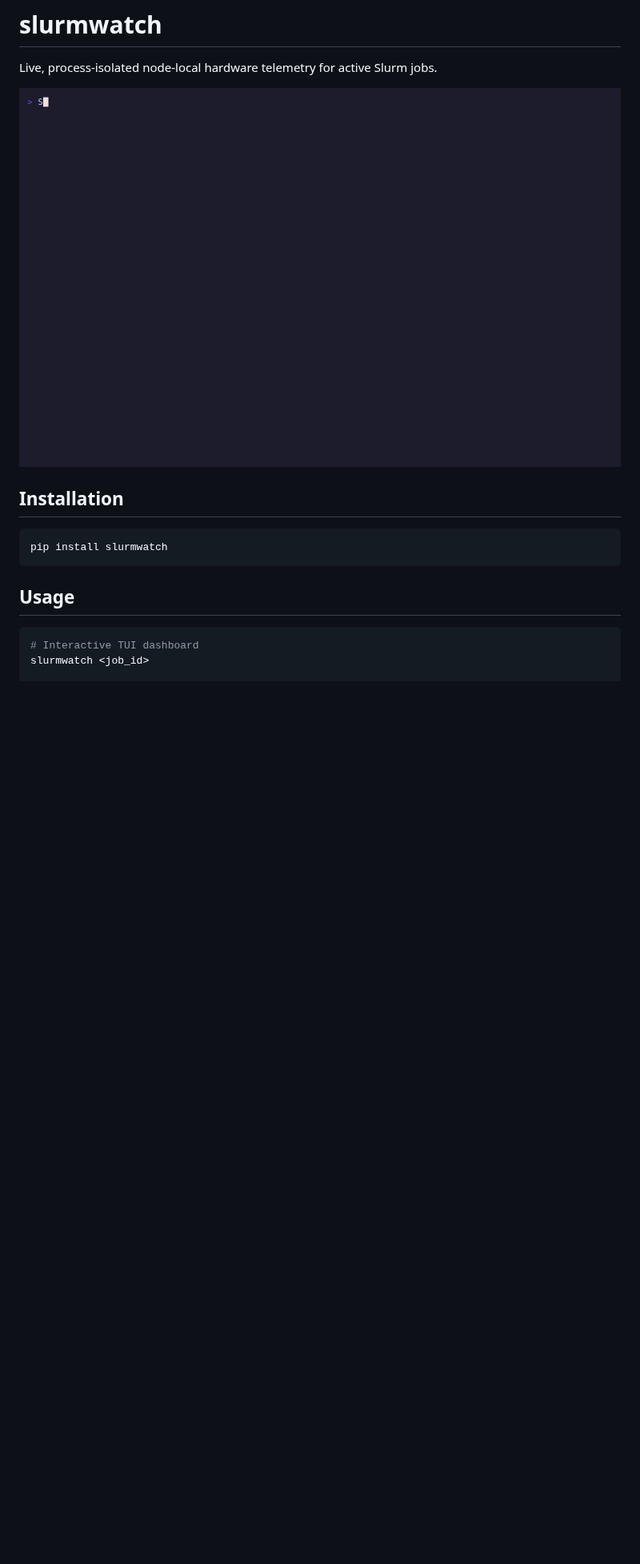
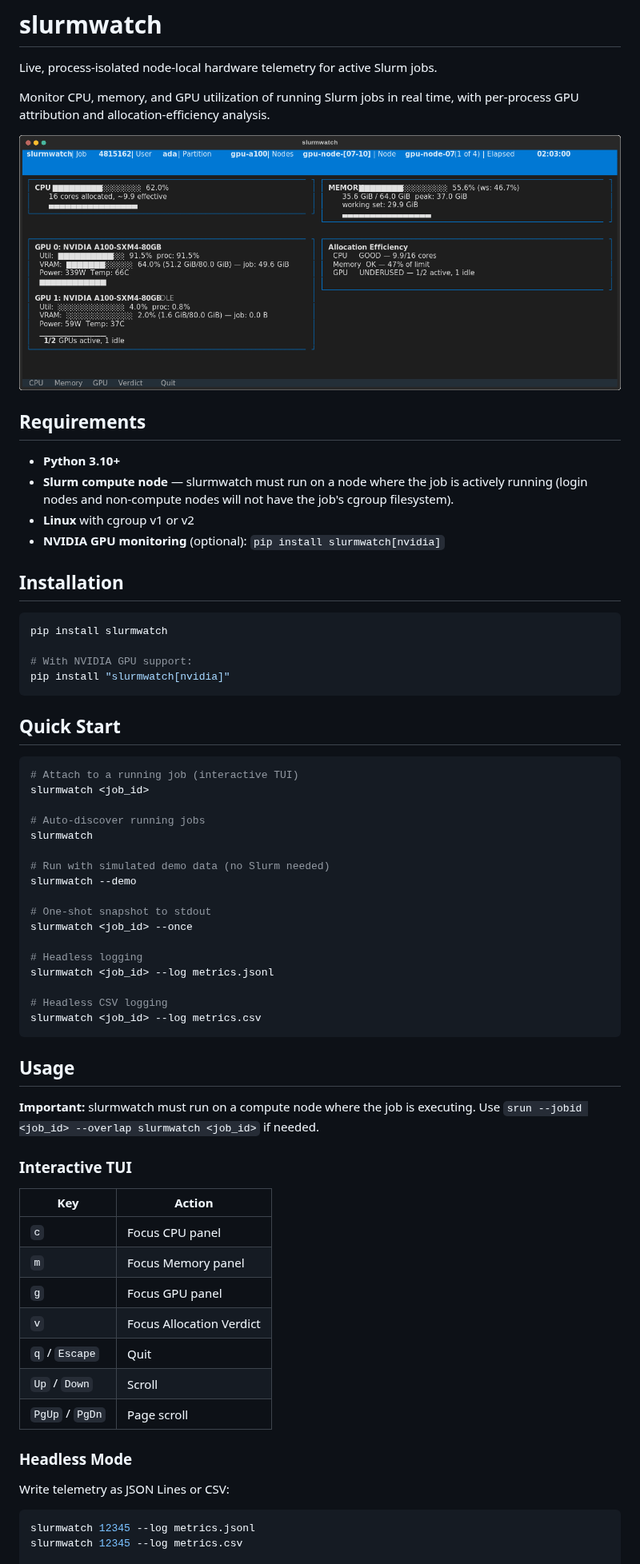
Before and after one commit to PursuitOfDataScience/slurmwatch, a Markdown page: README.md, the part around one of its changes. Shown at 80% size. GitHub-like rendering; pictures changed too: assets/demo.gif; blank space fills up the shorter version.

````diff
--- a/README.md
+++ b/README.md
@@ -2,4 +2,7 @@
 
 Live, process-isolated node-local hardware telemetry for active Slurm jobs.
 
+Monitor CPU, memory, and GPU utilization of running Slurm jobs in real time,
+with per-process GPU attribution and allocation-efficiency analysis.
+
 <p align="center">
@@ -7,14 +10,66 @@ Live, process-isolated node-local hardware telemetry for active Slurm jobs.
 </p>
+
+## Requirements
+
+- **Python 3.10+**
+- **Slurm compute node** — slurmwatch must run on a node where the job is actively
+  running (login nodes and non-compute nodes will not have the job's cgroup filesystem).
+- **Linux** with cgroup v1 or v2
+- **NVIDIA GPU monitoring** (optional): `pip install slurmwatch[nvidia]`
 
 ## Installation
 
 ```bash
 pip install slurmwatch
+
+# With NVIDIA GPU support:
+pip install "slurmwatch[nvidia]"
+```
+
+## Quick Start
+
+```bash
+# Attach to a running job (interactive TUI)
+slurmwatch <job_id>
+
+# Auto-discover running jobs
+slurmwatch
+
+# Run with simulated demo data (no Slurm needed)
+slurmwatch --demo
+
+# One-shot snapshot to stdout
+slurmwatch <job_id> --once
+
+# Headless logging
+slurmwatch <job_id> --log metrics.jsonl
+
+# Headless CSV logging
+slurmwatch <job_id> --log metrics.csv
 ```
 
 ## Usage
 
+**Important:** slurmwatch must run on a compute node where the job is executing.
+Use `srun --jobid <job_id> --overlap slurmwatch <job_id>` if needed.
+
+### Interactive TUI
+
+| Key | Action |
+|-----|--------|
+| `c` | Focus CPU panel |
+| `m` | Focus Memory panel |
+| `g` | Focus GPU panel |
+| `v` | Focus Allocation Verdict |
+| `q` / `Escape` | Quit |
+| `Up` / `Down` | Scroll |
+| `PgUp` / `PgDn` | Page scroll |
+
+### Headless Mode
+
+Write telemetry as JSON Lines or CSV:
+
 ```bash
-# Interactive TUI dashboard
-slurmwatch <job_id>
+slurmwatch 12345 --log metrics.jsonl
+slurmwatch 12345 --log metrics.csv
 
````
Also changed, not shown: other parts of README.md (+72 -5 lines), 16 other files.
